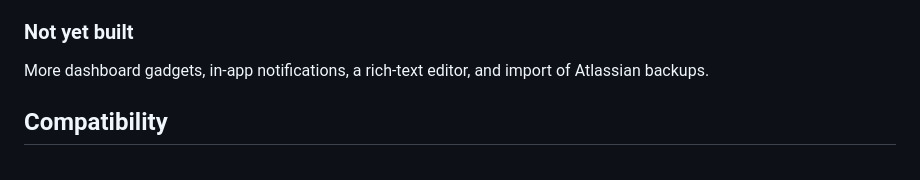
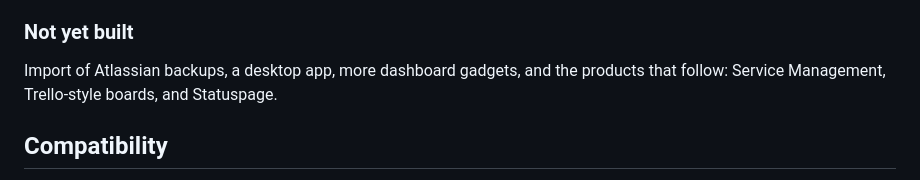
Before and after one commit to ArneshBanerjee/tessera, a Markdown page: README.md, the part around the change. Rendered like a GitHub page.

Commit message:
Update the list of what is not built yet

```diff
--- a/README.md
+++ b/README.md
@@ -54,7 +54,7 @@ Rich text is stored as ADF. The v3 API returns ADF, and v2 returns plain text.
 
 ### Not yet built
 
-More dashboard gadgets, in-app notifications, a rich-text editor, and import of Atlassian backups.
+Import of Atlassian backups, a desktop app, more dashboard gadgets, and the products that follow: Service Management, Trello-style boards, and Statuspage.
 
 ## Compatibility
 
```
